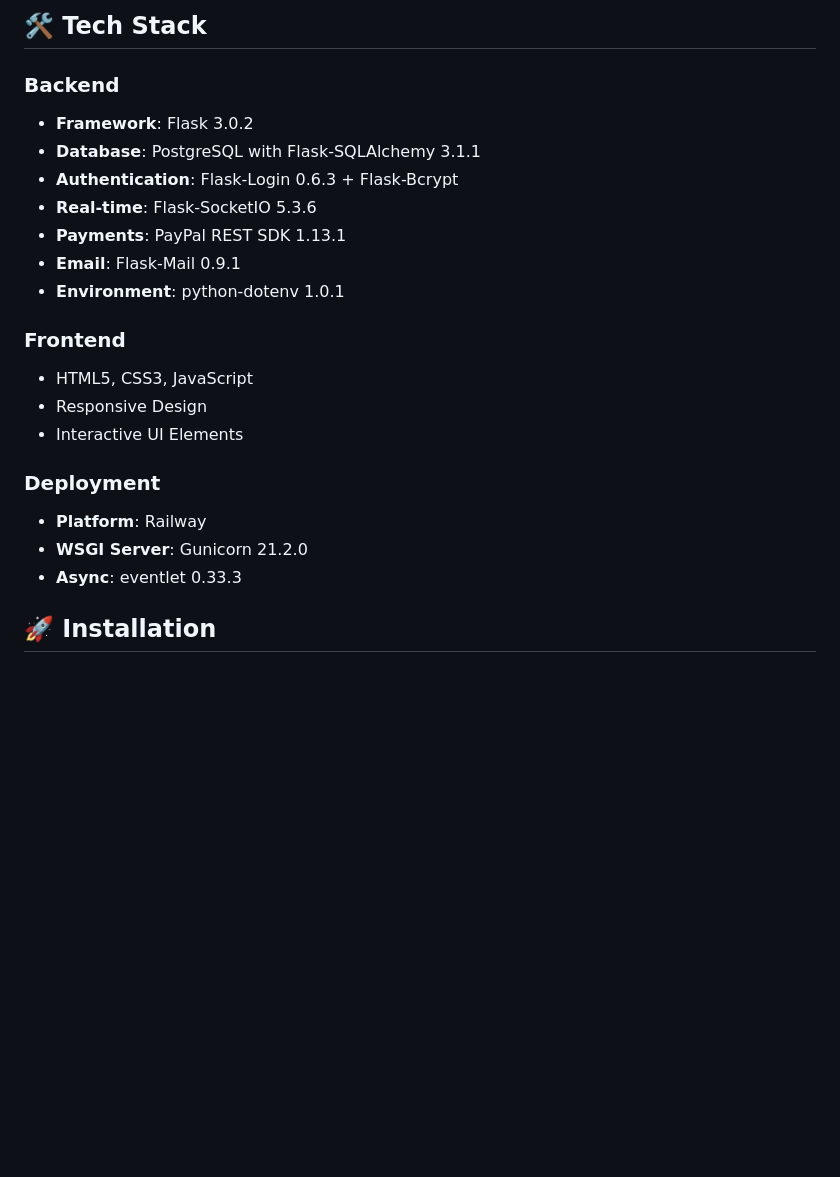
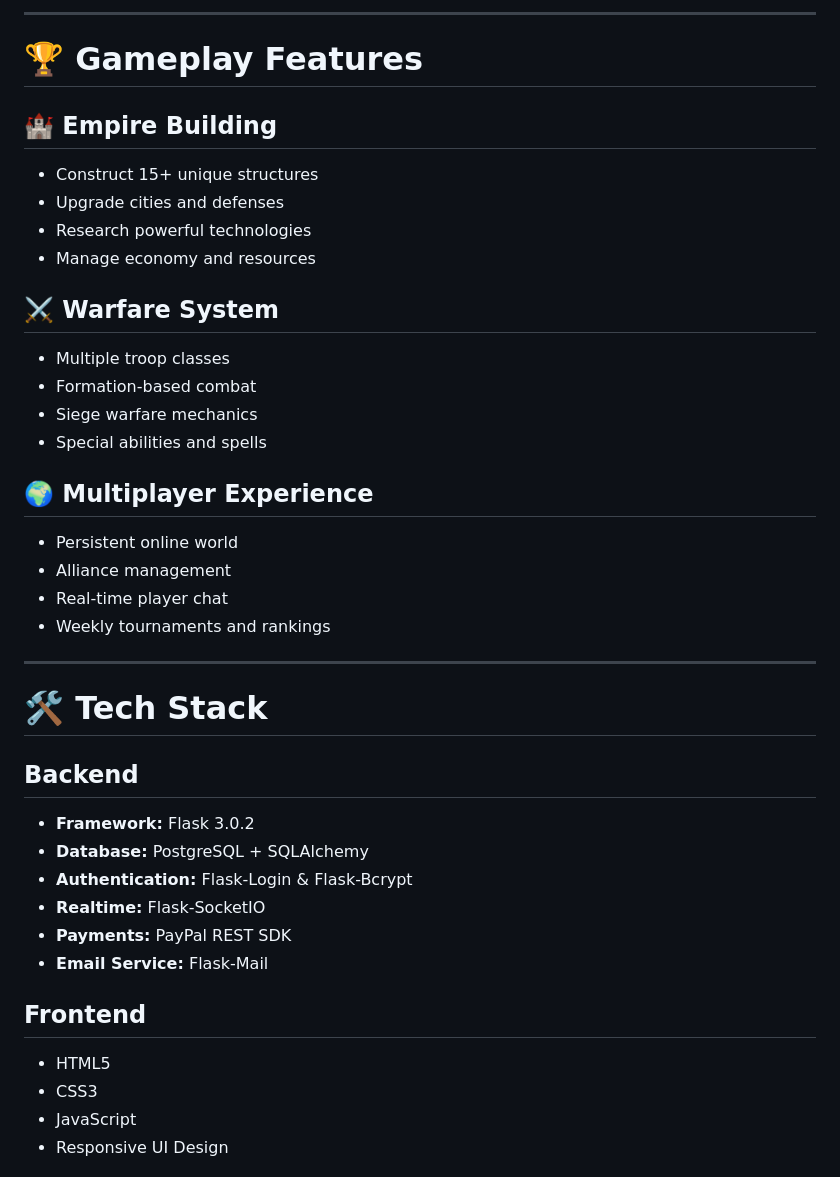
Before and after one commit to itshivam96/EmpireX-Gaming-Platform, a Markdown page: README.md, the part around one of its changes. Rendered like a GitHub page; blank space fills up the shorter version.

```diff
--- a/README.md
+++ b/README.md
@@ -45,25 +49,47 @@ https://empirex.onrender.com
 </div>
 
-## 🛠️ Tech Stack
+---
 
-### Backend
-- **Framework**: Flask 3.0.2
-- **Database**: PostgreSQL with Flask-SQLAlchemy 3.1.1
-- **Authentication**: Flask-Login 0.6.3 + Flask-Bcrypt
-- **Real-time**: Flask-SocketIO 5.3.6
-- **Payments**: PayPal REST SDK 1.13.1
-- **Email**: Flask-Mail 0.9.1
-- **Environment**: python-dotenv 1.0.1
+# 🏆 Gameplay Features
 
-### Frontend
-- HTML5, CSS3, JavaScript
-- Responsive Design
-- Interactive UI Elements
+## 🏰 Empire Building
 
-### Deployment
-- **Platform**: Railway
-- **WSGI Server**: Gunicorn 21.2.0
-- **Async**: eventlet 0.33.3
+- Construct 15+ unique structures
+- Upgrade cities and defenses
+- Research powerful technologies
+- Manage economy and resources
 
-## 🚀 Installation
+## ⚔️ Warfare System
 
+- Multiple troop classes
+- Formation-based combat
+- Siege warfare mechanics
+- Special abilities and spells
+
+## 🌍 Multiplayer Experience
+
+- Persistent online world
+- Alliance management
+- Real-time player chat
+- Weekly tournaments and rankings
+
+---
+
+# 🛠️ Tech Stack
+
+## Backend
+
+- **Framework:** Flask 3.0.2
+- **Database:** PostgreSQL + SQLAlchemy
+- **Authentication:** Flask-Login & Flask-Bcrypt
+- **Realtime:** Flask-SocketIO
+- **Payments:** PayPal REST SDK
+- **Email Service:** Flask-Mail
+
+## Frontend
+
+- HTML5
+- CSS3
+- JavaScript
+- Responsive UI Design
+
```
Also changed, not shown: other parts of README.md (+204 -137 lines).
